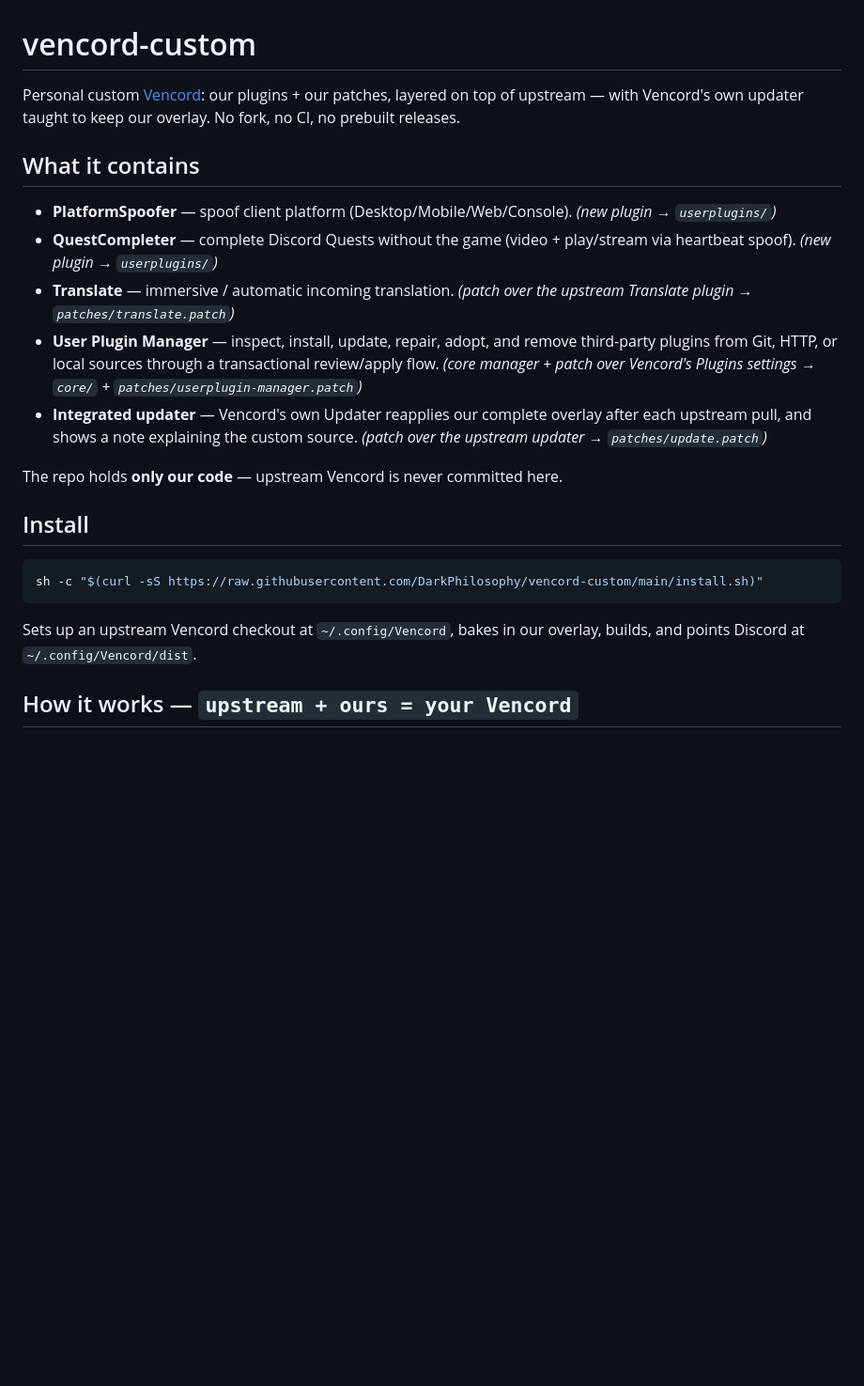
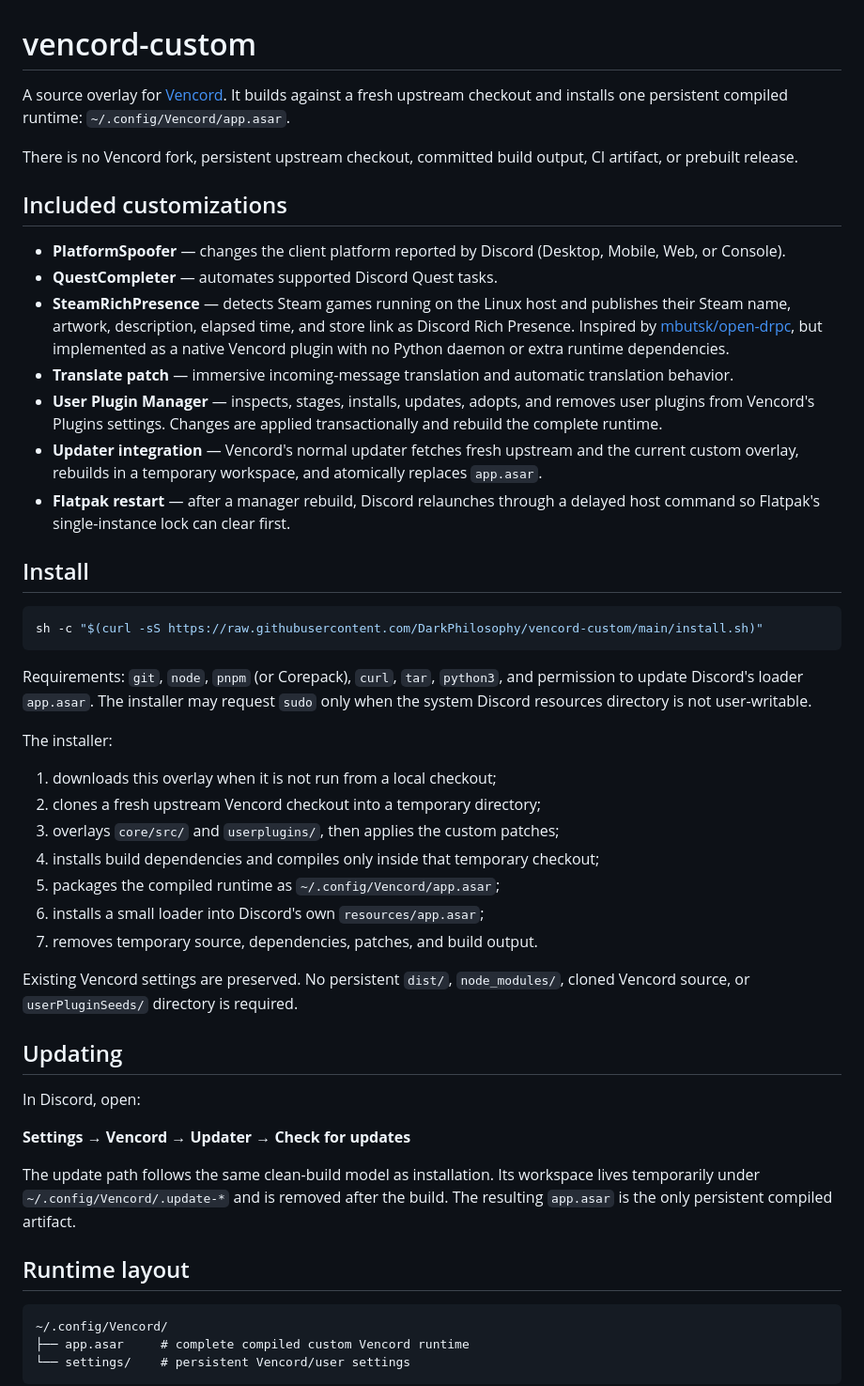
Before and after one commit to DarkPhilosophy/v, a Markdown page: .github/README.md, the part around one of its changes. Shown at 94% size. Rendered like a GitHub page; blank space fills up the shorter version.

Commit message:
docs: update runtime and plugin overview

````diff
--- a/.github/README.md
+++ b/.github/README.md
@@ -1,16 +1,18 @@
 # vencord-custom
 
-Personal custom [Vencord](https://github.com/Vendicated/Vencord): our plugins + our patches, layered on top of upstream — with Vencord's own updater taught to keep our overlay. No fork, no CI, no prebuilt releases.
+A source overlay for [Vencord](https://github.com/Vendicated/Vencord). It builds against a fresh upstream checkout and installs one persistent compiled runtime: `~/.config/Vencord/app.asar`.
 
-## What it contains
+There is no Vencord fork, persistent upstream checkout, committed build output, CI artifact, or prebuilt release.
 
-- **PlatformSpoofer** — spoof client platform (Desktop/Mobile/Web/Console). *(new plugin → `userplugins/`)*
-- **QuestCompleter** — complete Discord Quests without the game (video + play/stream via heartbeat spoof). *(new plugin → `userplugins/`)*
-- **Translate** — immersive / automatic incoming translation. *(patch over the upstream Translate plugin → `patches/translate.patch`)*
-- **User Plugin Manager** — inspect, install, update, repair, adopt, and remove third-party plugins from Git, HTTP, or local sources through a transactional review/apply flow. *(core manager + patch over Vencord's Plugins settings → `core/` + `patches/userplugin-manager.patch`)*
-- **Integrated updater** — Vencord's own Updater reapplies our complete overlay after each upstream pull, and shows a note explaining the custom source. *(patch over the upstream updater → `patches/update.patch`)*
+## Included customizations
 
-The repo holds **only our code** — upstream Vencord is never committed here.
+- **PlatformSpoofer** — changes the client platform reported by Discord (Desktop, Mobile, Web, or Console).
+- **QuestCompleter** — automates supported Discord Quest tasks.
+- **SteamRichPresence** — detects Steam games running on the Linux host and publishes their Steam name, artwork, description, elapsed time, and store link as Discord Rich Presence. Inspired by [mbutsk/open-drpc](https://github.com/mbutsk/open-drpc), but implemented as a native Vencord plugin with no Python daemon or extra runtime dependencies.
+- **Translate patch** — immersive incoming-message translation and automatic translation behavior.
+- **User Plugin Manager** — inspects, stages, installs, updates, adopts, and removes user plugins from Vencord's Plugins settings. Changes are applied transactionally and rebuild the complete runtime.
+- **Updater integration** — Vencord's normal updater fetches fresh upstream and the current custom overlay, rebuilds in a temporary workspace, and atomically replaces `app.asar`.
+- **Flatpak restart** — after a manager rebuild, Discord relaunches through a delayed host command so Flatpak's single-instance lock can clear first.
 
 ## Install
 
@@ -18,6 +20,33 @@ The repo holds **only our code** — upstream Vencord is never committed here.
 sh -c "$(curl -sS https://raw.githubusercontent.com/DarkPhilosophy/vencord-custom/main/install.sh)"
 ```
 
-Sets up an upstream Vencord checkout at `~/.config/Vencord`, bakes in our overlay, builds, and points Discord at `~/.config/Vencord/dist`.
+Requirements: `git`, `node`, `pnpm` (or Corepack), `curl`, `tar`, `python3`, and permission to update Discord's loader `app.asar`. The installer may request `sudo` only when the system Discord resources directory is not user-writable.
 
-## How it works — `upstream + ours = your Vencord`
+The installer:
+
+1. downloads this overlay when it is not run from a local checkout;
+2. clones a fresh upstream Vencord checkout into a temporary directory;
+3. overlays `core/src/` and `userplugins/`, then applies the custom patches;
+4. installs build dependencies and compiles only inside that temporary checkout;
+5. packages the compiled runtime as `~/.config/Vencord/app.asar`;
+6. installs a small loader into Discord's own `resources/app.asar`;
+7. removes temporary source, dependencies, patches, and build output.
+
+Existing Vencord settings are preserved. No persistent `dist/`, `node_modules/`, cloned Vencord source, or `userPluginSeeds/` directory is required.
+
+## Updating
+
+In Discord, open:
+
+**Settings → Vencord → Updater → Check for updates**
+
+The update path follows the same clean-build model as installation. Its workspace lives temporarily under `~/.config/Vencord/.update-*` and is removed after the build. The resulting `app.asar` is the only persistent compiled artifact.
+
+## Runtime layout
+
+```text
+~/.config/Vencord/
+├── app.asar     # complete compiled custom Vencord runtime
+└── settings/    # persistent Vencord/user settings
+```
+
````
Also changed, not shown: other parts of .github/README.md (+45 -42 lines).
